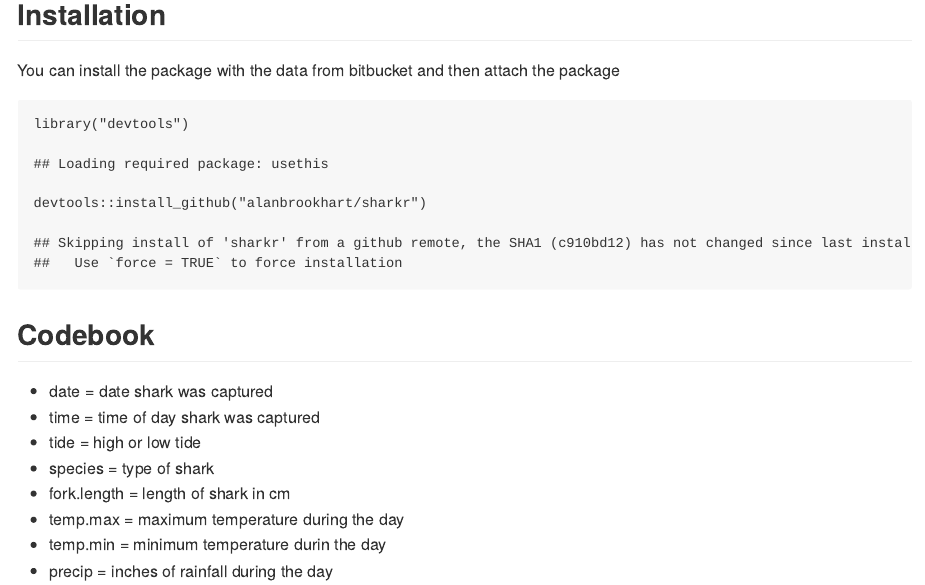
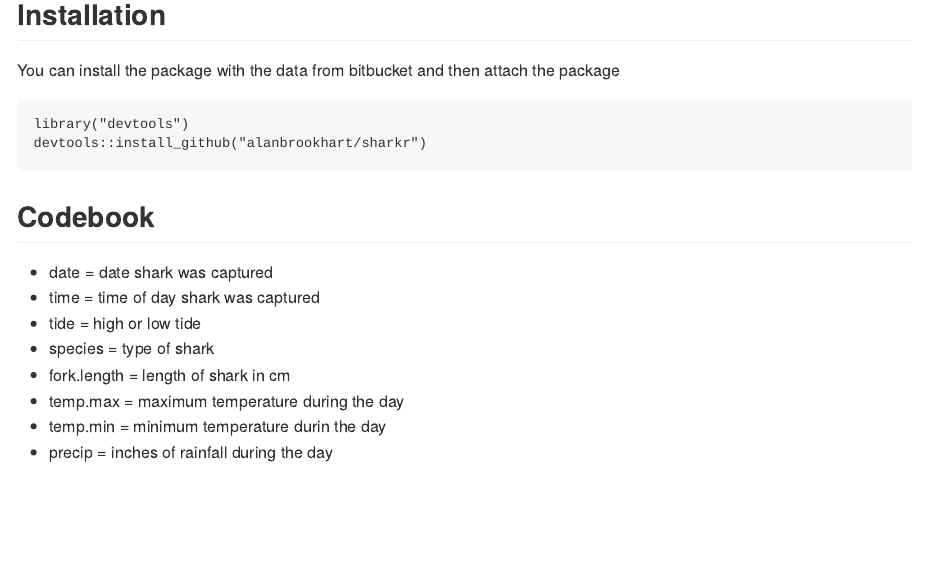
Before and after one commit to alanbrookhart/sharkr, an R Markdown document (README.rmd): the page in a window 1100 px wide, from 1040 px down. The pictures show the output file README.md that the author committed with the source, drawn offline in the style of GitHub.

Commit message:
updating readme

````diff
--- a/README.rmd
+++ b/README.rmd
@@ -24,7 +24,7 @@ Any such use should acknowledge the source as the UNC-IMS longline shark survey
 
 You can install the package with the data from bitbucket and then attach the package
 
-```{r, results = FALSE, warning = FALSE}
+```{r, results = FALSE, warning = FALSE, eval = FALSE}
 library("devtools")
 devtools::install_github("alanbrookhart/sharkr")
 ```
````
Also changed, not shown: README.md.
